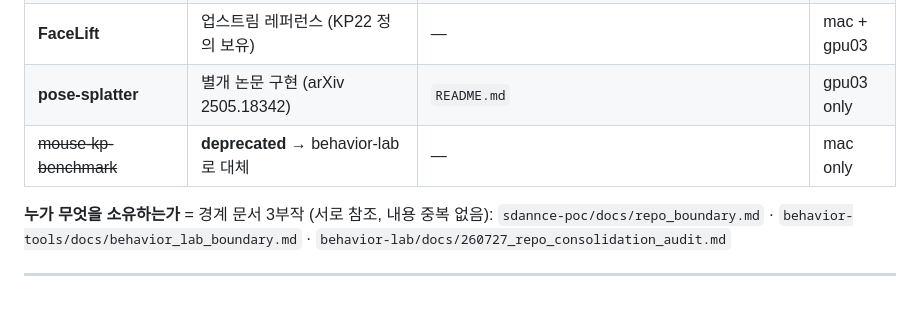
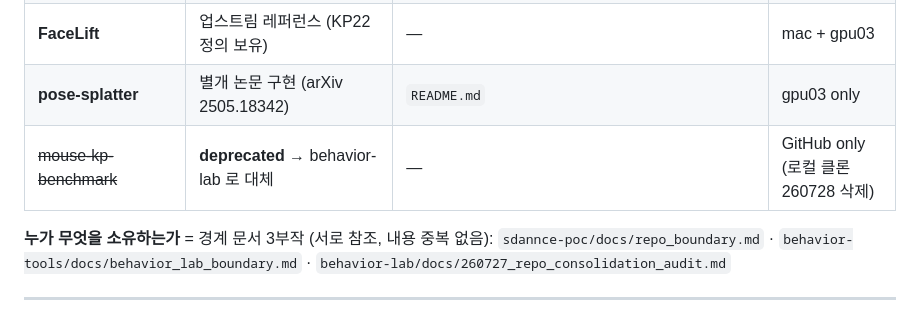
Before and after one commit to kafkapple/behavior-lab, a Markdown page: docs/dev/README.md, the part around the change. Rendered like a GitHub page.

Commit message:
docs: mouse-kp-benchmark 로컬 클론 삭제 반영 (mac only → GitHub only)
핸드오프 R7 종결. 삭제 전 확인: 워킹트리 clean · 미푸시 커밋 없음 ·
origin/main 이 HEAD 포함 · 참조 6곳 전부 산문/주석이고 라이브 경로 아님.
복구 = git clone https://github.com/kafkapple/mouse-kp-benchmark.git

Co-Authored-By: Claude Opus 5 (1M context) <noreply@anthropic.com>
Claude-Session: https://claude.ai/code/session_0145DgGnJEY7a9WyWNBLEy5x

```diff
--- a/docs/dev/README.md
+++ b/docs/dev/README.md
@@ -21,7 +21,7 @@
 | **behavior-tools** | 영상 분할 · 프레임 추출 · 이미지 큐레이션 | `behavior-tools/docs/README.md` | mac only |
 | **FaceLift** | 업스트림 레퍼런스 (KP22 정의 보유) | — | mac + gpu03 |
 | **pose-splatter** | 별개 논문 구현 (arXiv 2505.18342) | `README.md` | gpu03 only |
-| ~~mouse-kp-benchmark~~ | **deprecated** → behavior-lab 로 대체 | — | mac only |
+| ~~mouse-kp-benchmark~~ | **deprecated** → behavior-lab 로 대체 | — | GitHub only (로컬 클론 260728 삭제) |
 
 **누가 무엇을 소유하는가** = 경계 문서 3부작 (서로 참조, 내용 중복 없음):
 `sdannce-poc/docs/repo_boundary.md` ·
```
